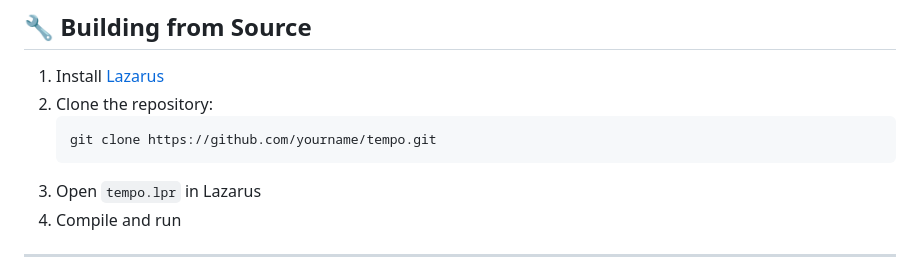
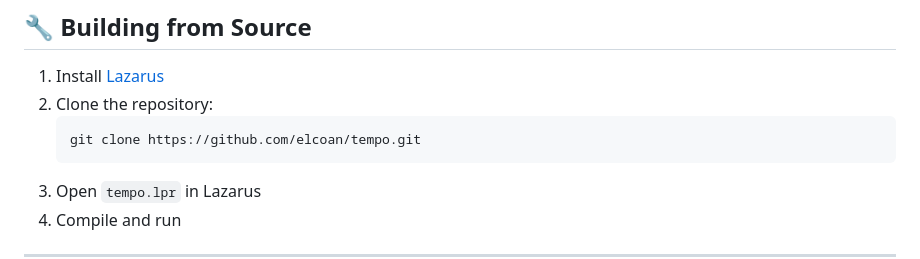
Before and after one commit to elcoan/tempo, a Markdown page: README.md, the part around the change. Rendered like a GitHub page.

````diff
--- a/README.md
+++ b/README.md
@@ -68,7 +68,7 @@ Being open source means:
 1. Install [Lazarus](https://www.lazarus-ide.org/)
 2. Clone the repository:
    ```bash
-   git clone https://github.com/yourname/tempo.git
+   git clone https://github.com/elcoan/tempo.git
    ```
 3. Open `tempo.lpr` in Lazarus
 4. Compile and run
````
